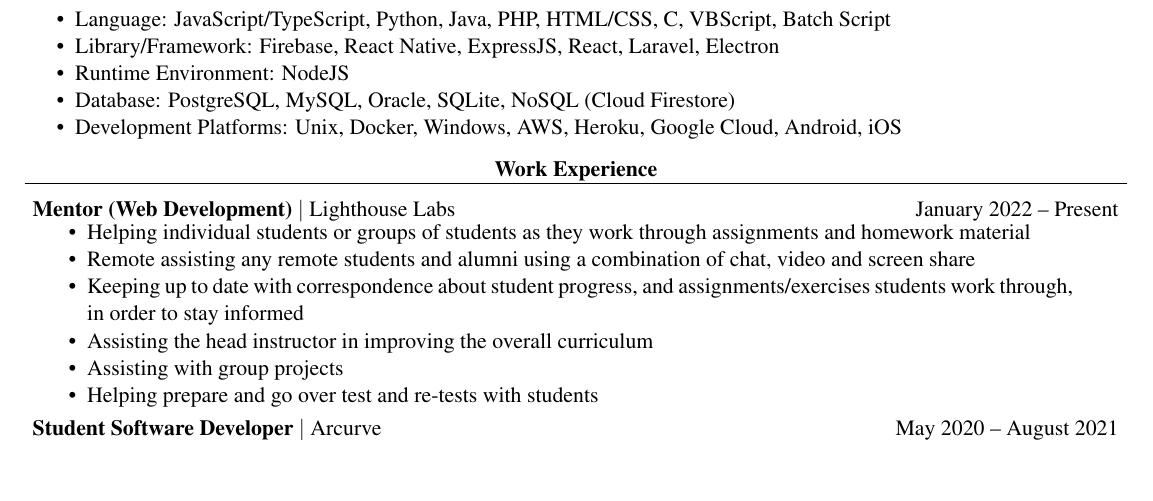
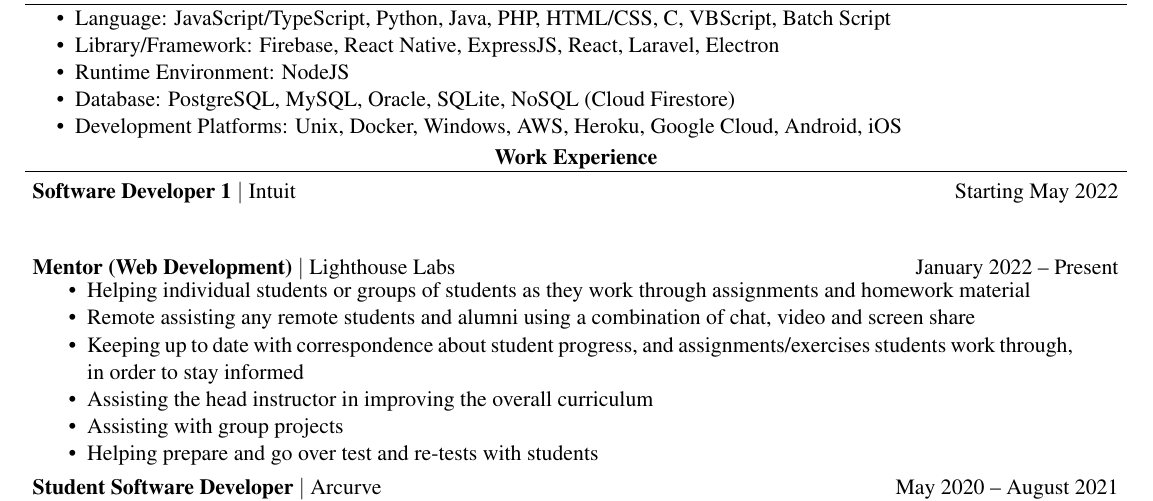
Before and after one commit to adriancleung/resume, a LaTeX CV (Resume_AdrianLeung.tex): part of the page, cut so that both start at the same text, the shorter picture padded with empty space. Compiled offline with pdfLaTeX.

Commit message:
doc: add new job position

```diff
--- a/Resume_AdrianLeung.tex
+++ b/Resume_AdrianLeung.tex
@@ -83,6 +83,16 @@
     >{\hsize=1.5\hsize\raggedright\arraybackslash}X
     >{\hsize=0.5\hsize\raggedleft\arraybackslash}X
   }
+  \textbf{Software Developer 1} $\vert$ Intuit                            & Starting May 2022      \\
+  \multicolumn{2}{>{\hsize=\dimexpr2\hsize+2\tabcolsep+\arrayrulewidth\relax}X}
+  {
+    % \begin{minipage}{0.85\paperwidth}
+    % \begin{compactList}
+    %   \item
+    % \end{compactList}
+    % \end{minipage}
+  }
+  \\
   \textbf{Mentor (Web Development)} $\vert$ Lighthouse Labs               & January 2022 – Present \\
   \multicolumn{2}{>{\hsize=\dimexpr2\hsize+2\tabcolsep+\arrayrulewidth\relax}X}
   {
```
